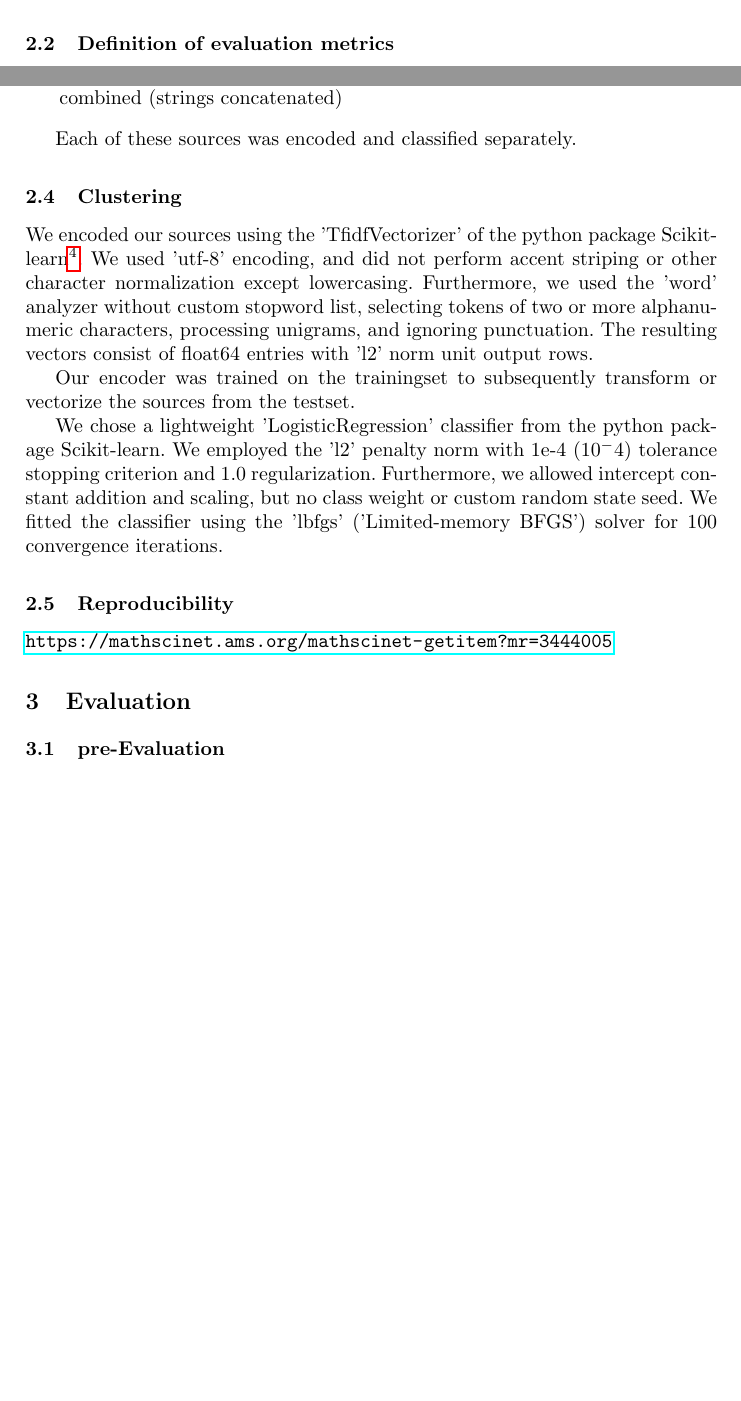
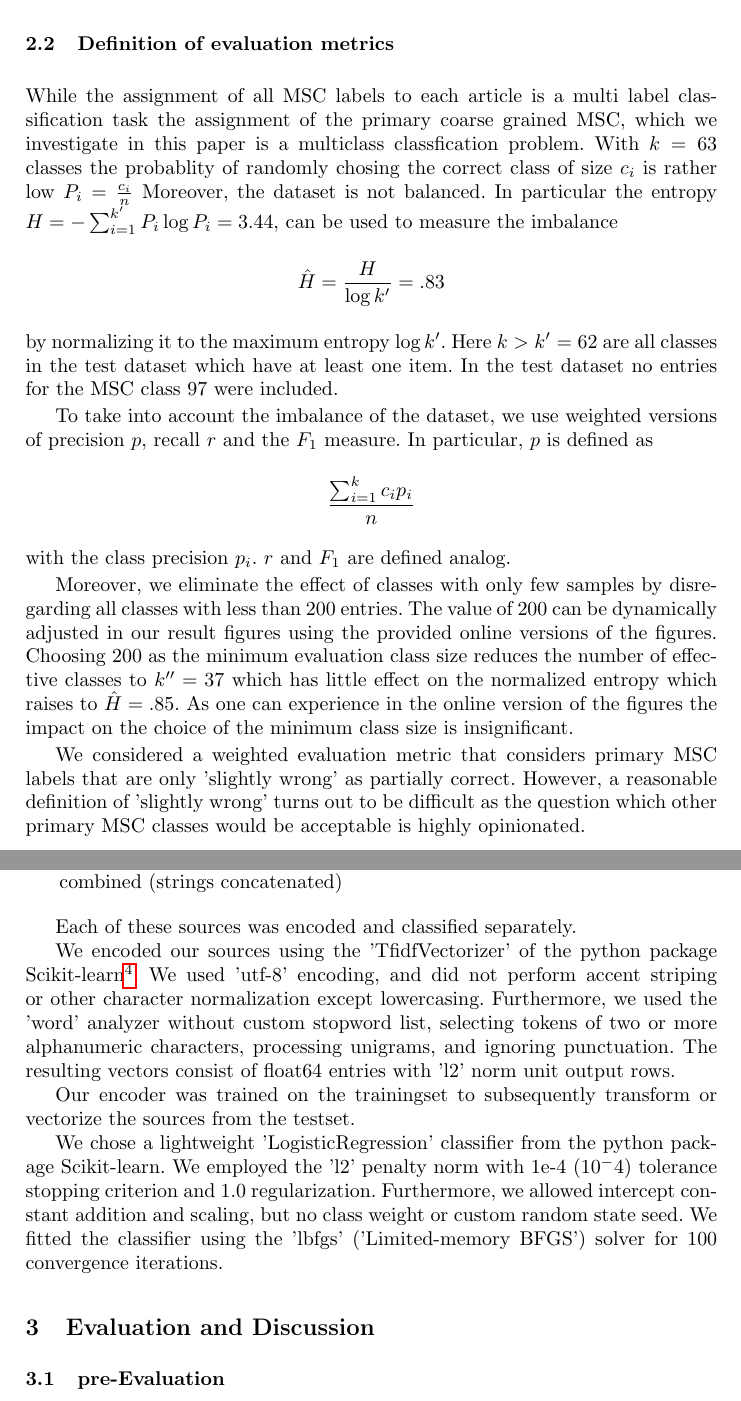
Before and after one commit to gipplab/20CicmAutoMsc, a LaTeX thesis (llncs.tex, which reads mainmatter.tex): two parts of pages 2 and 3 of 6 before the commit and two parts of pages 3 and 4 of 7 after it, joined at a grey line, cut so that both start at the same text, the shorter picture padded with empty space. Compiled offline with pdfLaTeX.

Commit message:
Add information on the dataset

```diff
--- a/mainmatter.tex
+++ b/mainmatter.tex
@@ -44,4 +55,31 @@ To ensure that these selection does not introduce additional bias, we did also c
 \subsection{Definition of evaluation metrics}
+While the assignment of all MSC labels to each article is a multi label classification task the assignment of the primary coarse grained MSC, which we investigate in this paper is a multiclass classfication problem.
+With $k=63$ classes the probablity of randomly chosing the correct class of size $c_i$ is rather low
+\(
+P_i=\frac{c_i}{n}
+\)
+Moreover, the dataset is not balanced. In particular the entropy \(
+H=-\sum_{i=1}^{k'}P_i\log P_i=3.44,
+\)
+can be used to measure the imbalance \[
+\hat{H}=\frac{H}{\log k'}=.83
+\]
+by normalizing it to the maximum entropy $\log k'.$
+Here $k>k'=62$ are all classes in the test dataset which have at least one item.
+In the test dataset no entries for the MSC class 97 were included.
+
+To take into account the imbalance of the dataset, we use weighted versions of precision $p$, recall $r$ and the $F_1$ measure. In particular, $p$ is defined as \[
+\frac{\sum_{i=1}^{k}c_ip_i}{n}
+\] with the class precision $p_i$.
+$r$ and $F_1$ are defined analog.
+
+Moreover, we eliminate the effect of classes with only few samples by disregarding all classes with less than 200 entries.
+The value of 200 can be dynamically adjusted in our result figures using the provided online versions of the figures.
+Choosing 200 as the minimum evaluation class size reduces the number of effective classes to $k''=37$ which has little effect on the normalized entropy which raises to $\hat{H}=.85.$
+As one can experience in the online version of the figures the impact on the choice of the minimum class size is insignificant.
+
+We considered a weighted evaluation metric that considers primary MSC labels that are only 'slightly wrong' as partially correct.
+However, a reasonable definition of 'slightly wrong' turns out to be difficult as the question which other primary MSC classes would be acceptable is highly opinionated.
 
 \subsection{Encoding of the input data}
 
@@ -63,7 +101,7 @@ For our encodings, we prepared the following sources:
 
 
 Each of these sources was encoded and classified separately.
-\subsection{Clustering}
+
 
 We encoded our sources using the 'TfidfVectorizer' of the python package Scikit-learn\footnote{\url{https://swmath.org/software/8058}~\cite{swSciKit}}. We used 'utf-8' encoding, and did not perform accent striping or other character normalization except lowercasing. Furthermore, we used the 'word' analyzer without custom stopword list, selecting tokens of two or more alphanumeric characters, processing unigrams, and ignoring punctuation. The resulting vectors consist of float64 entries with 'l2' norm unit output rows.
 
@@ -72,10 +110,10 @@ We encoded our sources using the 'TfidfVectorizer' of the python package Scikit-
 Our encoder was trained on the trainingset to subsequently transform or vectorize the sources from the testset.
 
 We chose a lightweight 'LogisticRegression' classifier from the python package Scikit-learn. We employed the 'l2' penalty norm with 1e-4 ($10^-4$) tolerance stopping criterion and 1.0 regularization. Furthermore, we allowed intercept constant addition and scaling, but no class weight or custom random state seed. We fitted the classifier using the 'lbfgs' ('Limited-memory BFGS') solver for 100 convergence iterations.
-\subsection{Reproducibility}
-\url{https://mathscinet.ams.org/mathscinet-getitem?mr=3444005}
+%\subsection{Reproducibility}
+%\url{https://mathscinet.ams.org/mathscinet-getitem?mr=3444005}
 
-\section{Evaluation}\label{sec:eval}
+\section{Evaluation and Discussion}\label{sec:eval}
 
 \subsection{pre-Evaluation}
 
```
Also changed, not shown: imbalance.png (added), mainmatter.tex (13 more changed lines).
